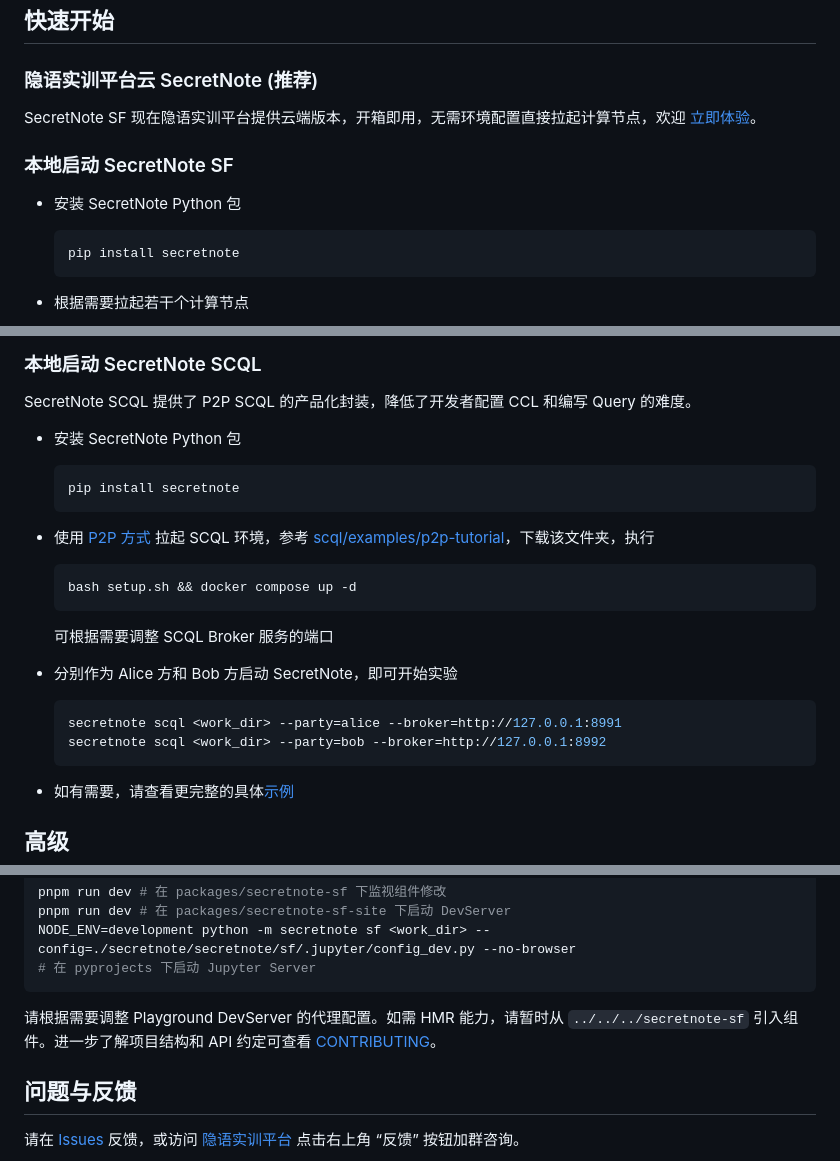
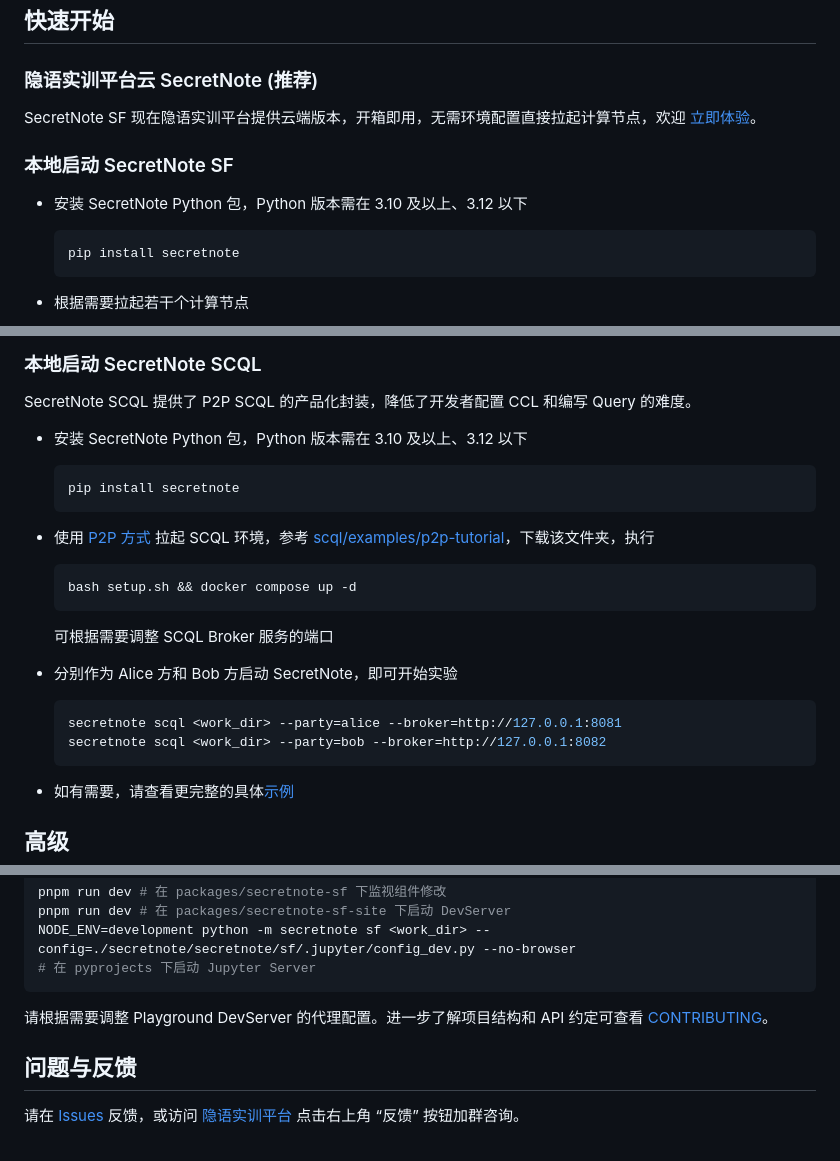
Before and after one commit to secretflow/secretnote, a Markdown page: README.md, 3 parts joined by grey strips. GitHub-like rendering.

Commit message:
docs: update README

````diff
--- a/README.md
+++ b/README.md
@@ -16,7 +16,7 @@ SecretNote SF 现在隐语实训平台提供云端版本，开箱即用，无需
 
 ### 本地启动 SecretNote SF
 
-- 安装 SecretNote Python 包
+- 安装 SecretNote Python 包，Python 版本需在 3.10 及以上、3.12 以下
 
   ```sh
   pip install secretnote
@@ -44,7 +44,7 @@ SecretNote SF 现在隐语实训平台提供云端版本，开箱即用，无需
 
 SecretNote SCQL 提供了 P2P SCQL 的产品化封装，降低了开发者配置 CCL 和编写 Query 的难度。
 
-- 安装 SecretNote Python 包
+- 安装 SecretNote Python 包，Python 版本需在 3.10 及以上、3.12 以下
 
   ```sh
   pip install secretnote
@@ -61,8 +61,8 @@ SecretNote SCQL 提供了 P2P SCQL 的产品化封装，降低了开发者配置
 - 分别作为 Alice 方和 Bob 方启动 SecretNote，即可开始实验
 
   ```sh
-  secretnote scql <work_dir> --party=alice --broker=http://127.0.0.1:8991
-  secretnote scql <work_dir> --party=bob --broker=http://127.0.0.1:8992
+  secretnote scql <work_dir> --party=alice --broker=http://127.0.0.1:8081
+  secretnote scql <work_dir> --party=bob --broker=http://127.0.0.1:8082
   ```
 
 - 如有需要，请查看更完整的具体[示例](docs/SCQL-INTRO.md)
@@ -110,7 +110,7 @@ NODE_ENV=development python -m secretnote sf <work_dir> --config=./secretnote/se
 # 在 pyprojects 下启动 Jupyter Server
 ```
 
-请根据需要调整 Playground DevServer 的代理配置。如需 HMR 能力，请暂时从 `../../../secretnote-sf` 引入组件。进一步了解项目结构和 API 约定可查看 [CONTRIBUTING](CONTRIBUTING.md)。
+请根据需要调整 Playground DevServer 的代理配置。进一步了解项目结构和 API 约定可查看 [CONTRIBUTING](CONTRIBUTING.md)。
 
 ## 问题与反馈
 
````
Also changed, not shown: other parts of README.md (+1 -1 lines).
